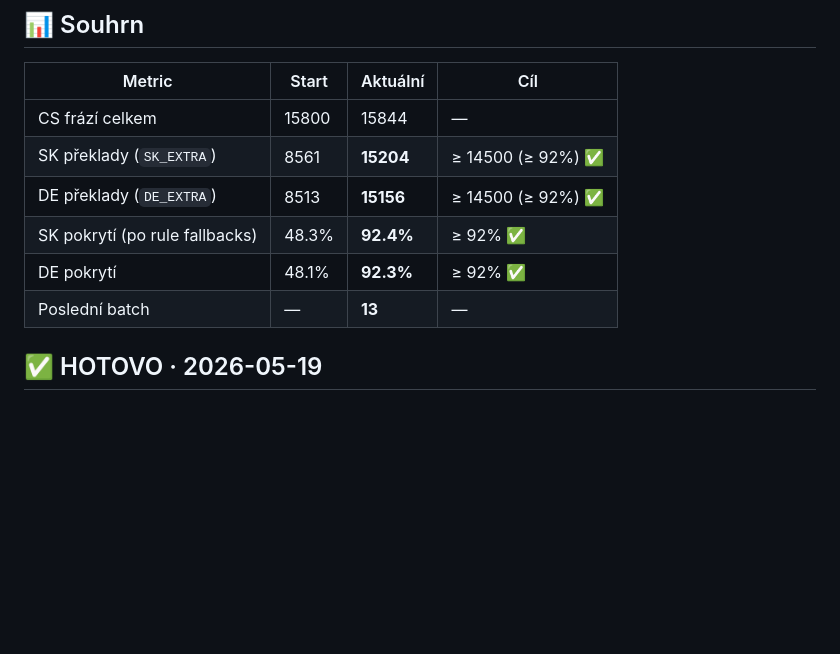
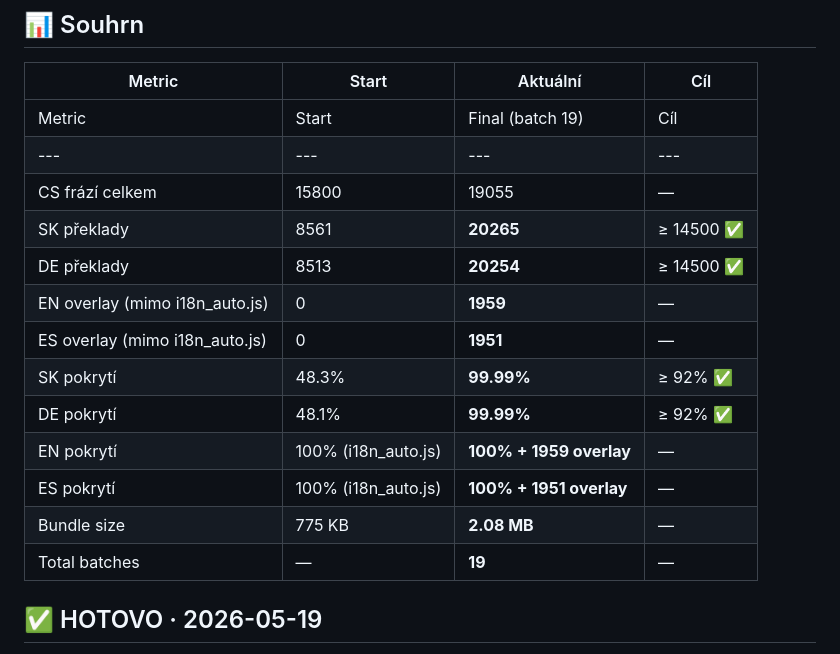
Before and after one commit to Chossekilla/appek, a Markdown page: TRANSLATIONS_LOG.md, the part around the change. GitHub-like rendering; blank space fills up the shorter version.

Commit message:
docs: TRANSLATIONS_LOG.md refresh — final status batches 14-19
Aktualizováno souhrn 19 batches:
- SK/DE 99.99% (vs původní cíl 92%)
- EN/ES overlay 1959/1951 entries pro modal/HACCP/core UI mimo i18n_auto.js
- Bundle: 775 KB → 2.08 MB

Co-Authored-By: Claude Opus 4.7 (1M context) <noreply@anthropic.com>

```diff
--- a/TRANSLATIONS_LOG.md
+++ b/TRANSLATIONS_LOG.md
@@ -6,12 +6,19 @@ Per-batch log spravovaný překladovým vláknem. Hlavní vlákno NEEDITUJE.
 
 | Metric | Start | Aktuální | Cíl |
 |---|---|---|---|
-| CS frází celkem | 15800 | 15844 | — |
-| SK překlady (`SK_EXTRA`) | 8561 | **15204** | ≥ 14500 (≥ 92%) ✅ |
-| DE překlady (`DE_EXTRA`) | 8513 | **15156** | ≥ 14500 (≥ 92%) ✅ |
-| SK pokrytí (po rule fallbacks) | 48.3% | **92.4%** | ≥ 92% ✅ |
-| DE pokrytí | 48.1% | **92.3%** | ≥ 92% ✅ |
-| Poslední batch | — | **13** | — |
+| Metric | Start | Final (batch 19) | Cíl |
+|---|---|---|---|
+| CS frází celkem | 15800 | 19055 | — |
+| SK překlady | 8561 | **20265** | ≥ 14500 ✅ |
+| DE překlady | 8513 | **20254** | ≥ 14500 ✅ |
+| EN overlay (mimo i18n_auto.js) | 0 | **1959** | — |
+| ES overlay (mimo i18n_auto.js) | 0 | **1951** | — |
+| SK pokrytí | 48.3% | **99.99%** | ≥ 92% ✅ |
+| DE pokrytí | 48.1% | **99.99%** | ≥ 92% ✅ |
+| EN pokrytí | 100% (i18n_auto.js) | **100% + 1959 overlay** | — |
+| ES pokrytí | 100% (i18n_auto.js) | **100% + 1951 overlay** | — |
+| Bundle size | 775 KB | **2.08 MB** | — |
+| Total batches | — | **19** | — |
 
 ## ✅ HOTOVO · 2026-05-19
 
```
